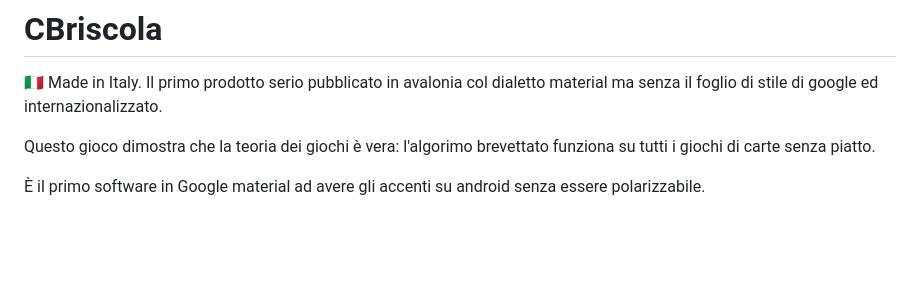
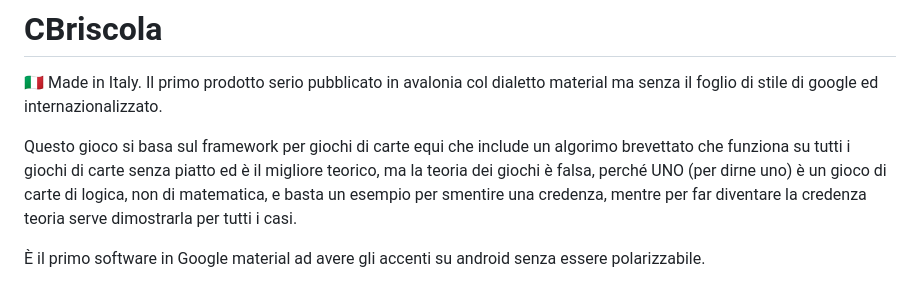
Before and after one commit to GiulianoSpaghetti/CBriscola.Material, a Markdown page: README.md, the part around the change. Rendered like a GitHub page; blank space fills up the shorter version.

```diff
--- a/README.md
+++ b/README.md
@@ -2,7 +2,7 @@
 
 :it: Made in Italy. Il primo prodotto serio pubblicato in avalonia col dialetto material ma senza il foglio di stile di google ed internazionalizzato.
 
-Questo gioco dimostra che la teoria dei giochi è vera: l'algorimo brevettato funziona su tutti i giochi di carte senza piatto.
+Questo gioco si basa sul framework per giochi di carte equi che include un algorimo brevettato che funziona su tutti i giochi di carte senza piatto ed è il migliore teorico, ma la teoria dei giochi è falsa, perché UNO (per dirne uno) è un gioco di carte di logica, non di matematica, e basta un esempio per smentire una credenza, mentre per far diventare la credenza teoria serve dimostrarla per tutti i casi.
 
 
 È il primo software in Google material ad avere gli accenti su android senza essere polarizzabile.
```
